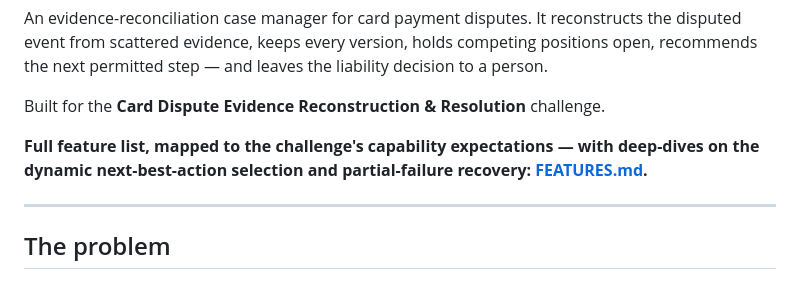
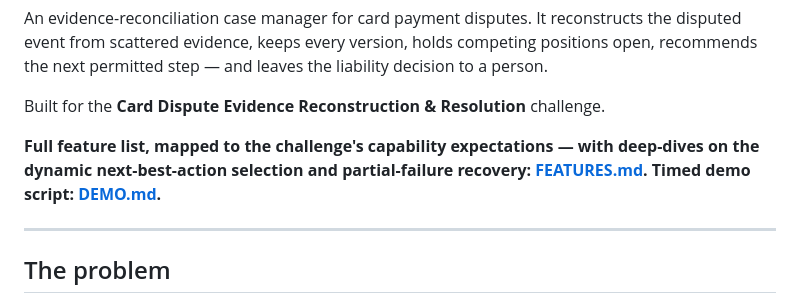
Before and after one commit to Bratz/card-dispute-agent, a Markdown page: README.md, the part around the change. Drawn GitHub-style.

Commit message:
docs: timed demo run-of-show covering every flow (DEMO.md); linked from README and SUBMISSION

```diff
--- a/README.md
+++ b/README.md
@@ -11,7 +11,7 @@ Built for the **Card Dispute Evidence Reconstruction & Resolution** challenge.
 
 **Full feature list, mapped to the challenge's capability expectations — with
 deep-dives on the dynamic next-best-action selection and partial-failure
-recovery: [FEATURES.md](FEATURES.md).**
+recovery: [FEATURES.md](FEATURES.md). Timed demo script: [DEMO.md](DEMO.md).**
 
 ---
 
```
Also changed, not shown: DEMO.md (added, +171 -0 lines), SUBMISSION.md (+3 -0 lines).
